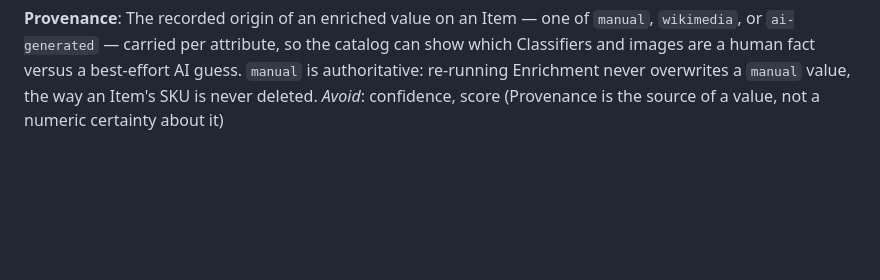
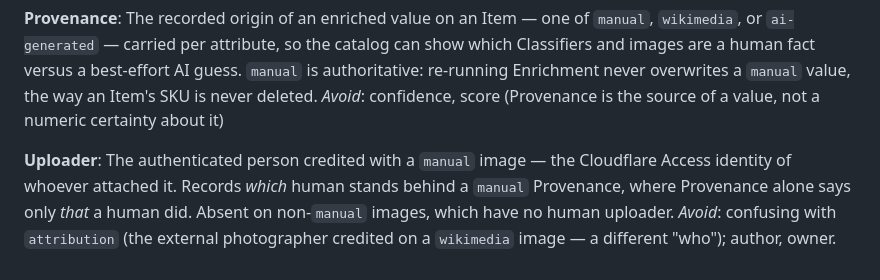
Before and after one commit to r4stered/fishpage, a Markdown page: CONTEXT.md, the part around the change. Drawn GitHub-style; blank space fills up the shorter version.

```diff
--- a/CONTEXT.md
+++ b/CONTEXT.md
@@ -73,3 +73,10 @@ The recorded origin of an enriched value on an Item — one of `manual`, `wikime
 human fact versus a best-effort AI guess. `manual` is authoritative: re-running Enrichment never
 overwrites a `manual` value, the way an Item's SKU is never deleted.
 _Avoid_: confidence, score (Provenance is the source of a value, not a numeric certainty about it)
+
+**Uploader**:
+The authenticated person credited with a `manual` image — the Cloudflare Access identity of whoever
+attached it. Records *which* human stands behind a `manual` Provenance, where Provenance alone says
+only *that* a human did. Absent on non-`manual` images, which have no human uploader.
+_Avoid_: confusing with `attribution` (the external photographer credited on a `wikimedia` image — a
+different "who"); author, owner.
```
Also changed, not shown: docs/adr/0013-trust-cloudflare-access-email-as-uploader.md (added, +44 -0 lines).
